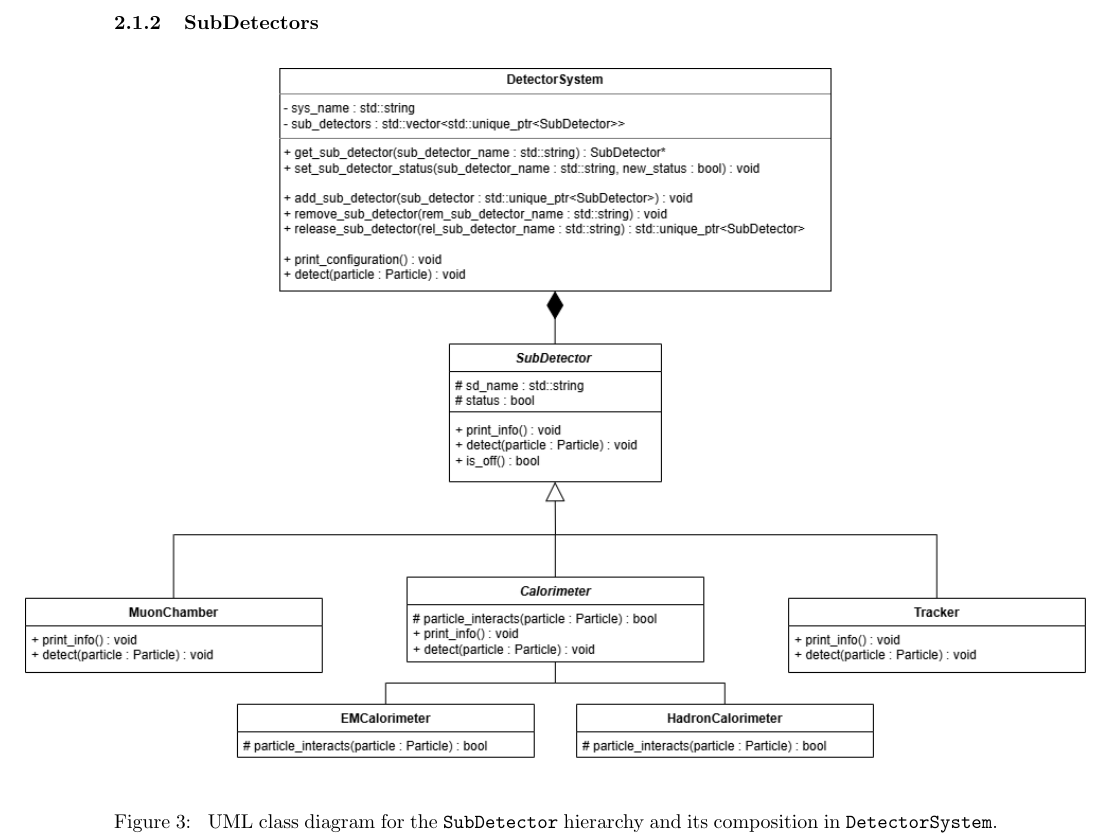
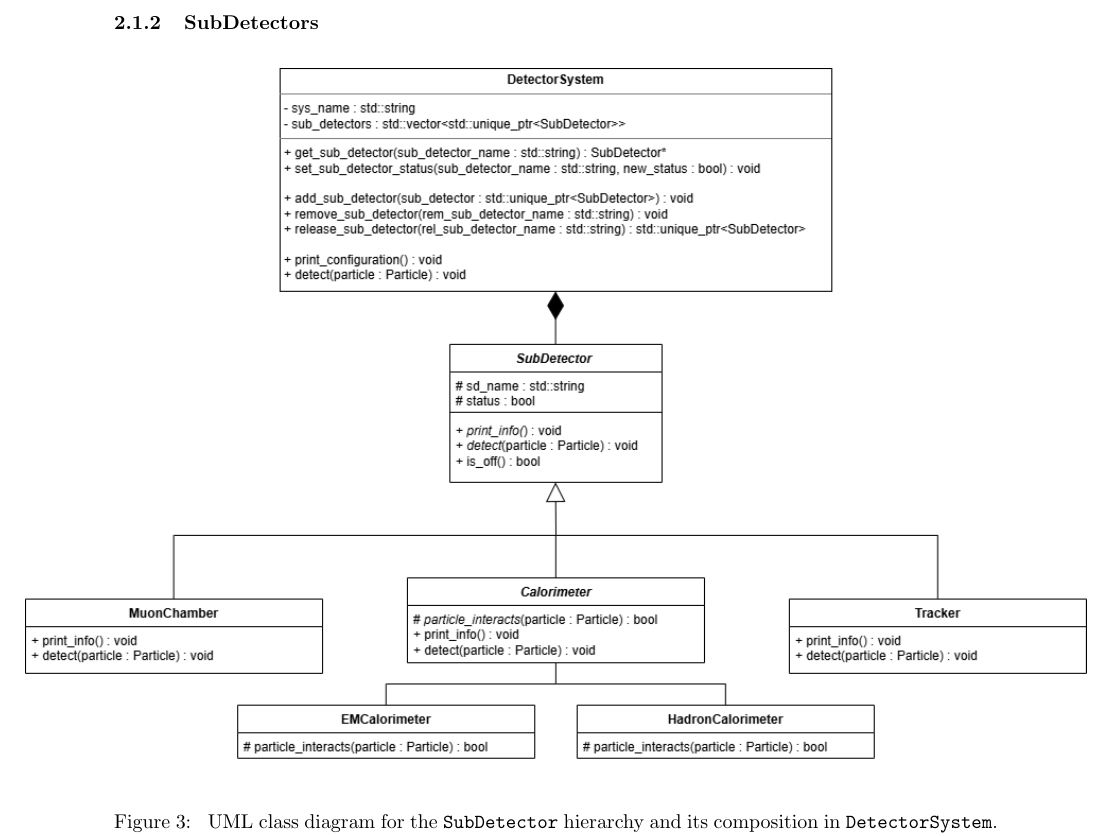
Before and after one commit to UofM-PHYS30762/project-3-a-particle-detector-JungleMan796, a LaTeX paper (project_particle_detector.tex): part of page 5 of 12, cut so that both start at the same text. Compiled offline with pdfLaTeX.

Commit message:
Changed Detector UML to have virtual italicised.

```diff
--- a/project_particle_detector.tex
+++ b/project_particle_detector.tex
@@ -214,7 +214,7 @@ Meson::Meson(double E, double px, double py, double pz, bool is_anti,
 
 \begin{figure}[H]
       \centering
-      \makebox[\textwidth][c]{\includegraphics[alt={Put short description for screen readers here},width=1.2\textwidth,keepaspectratio=true]{report_assets/report_figures/UML_DetectorSystem_SubDetector_2.png}}
+      \makebox[\textwidth][c]{\includegraphics[alt={Put short description for screen readers here},width=1.2\textwidth,keepaspectratio=true]{report_assets/report_figures/UML_DetectorSystem_SubDetector_3.png}}
       \caption[Short caption for list of figures]{
       UML class diagram for the \texttt{SubDetector} hierarchy and its composition in \texttt{DetectorSystem}. Note, no constructors or destructors are included to maintain simplicity.
       }
```
Also changed, not shown: report_assets/report_figures/UML_DetectorSystem_SubDetector_3.png (added).
